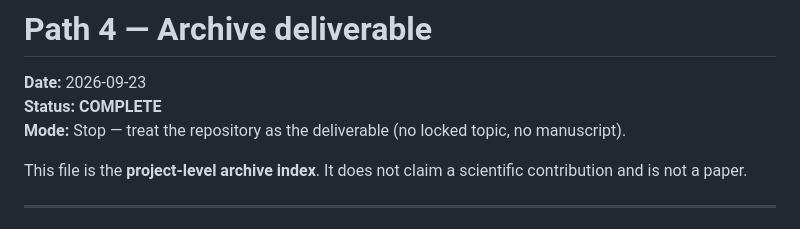
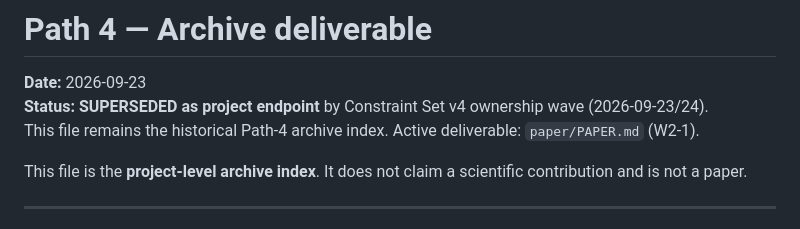
Before and after one commit to muhammadalamzeb/likelihood-rank-self-consuming-diffusion, a Markdown page: docs/PATH4_ARCHIVE.md, the part around the change. GitHub-like rendering.

Commit message:
Note Path 4 archive superseded by W2-1 publication package.
Co-authored-by: Cursor <cursoragent@cursor.com>

```diff
--- a/docs/PATH4_ARCHIVE.md
+++ b/docs/PATH4_ARCHIVE.md
@@ -1,8 +1,8 @@
 # Path 4 — Archive deliverable
 
 **Date:** 2026-09-23
-**Status:** **COMPLETE**
-**Mode:** Stop — treat the repository as the deliverable (no locked topic, no manuscript).
+**Status:** **SUPERSEDED as project endpoint** by Constraint Set v4 ownership wave (2026-09-23/24).
+This file remains the historical Path-4 archive index. Active deliverable: `paper/PAPER.md` (W2-1).
 
 This file is the **project-level archive index**. It does not claim a scientific contribution and is not a paper.
 
```
